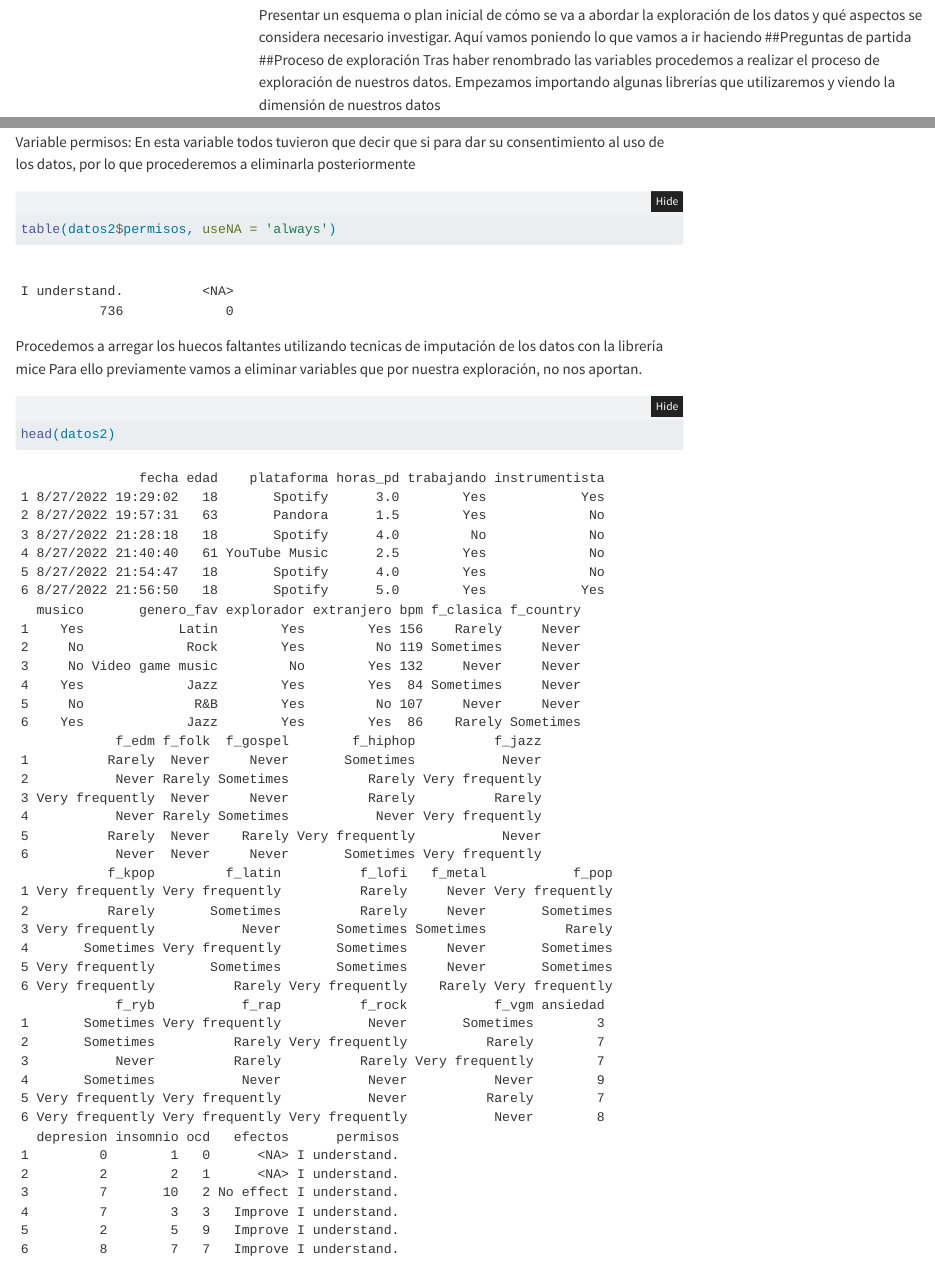
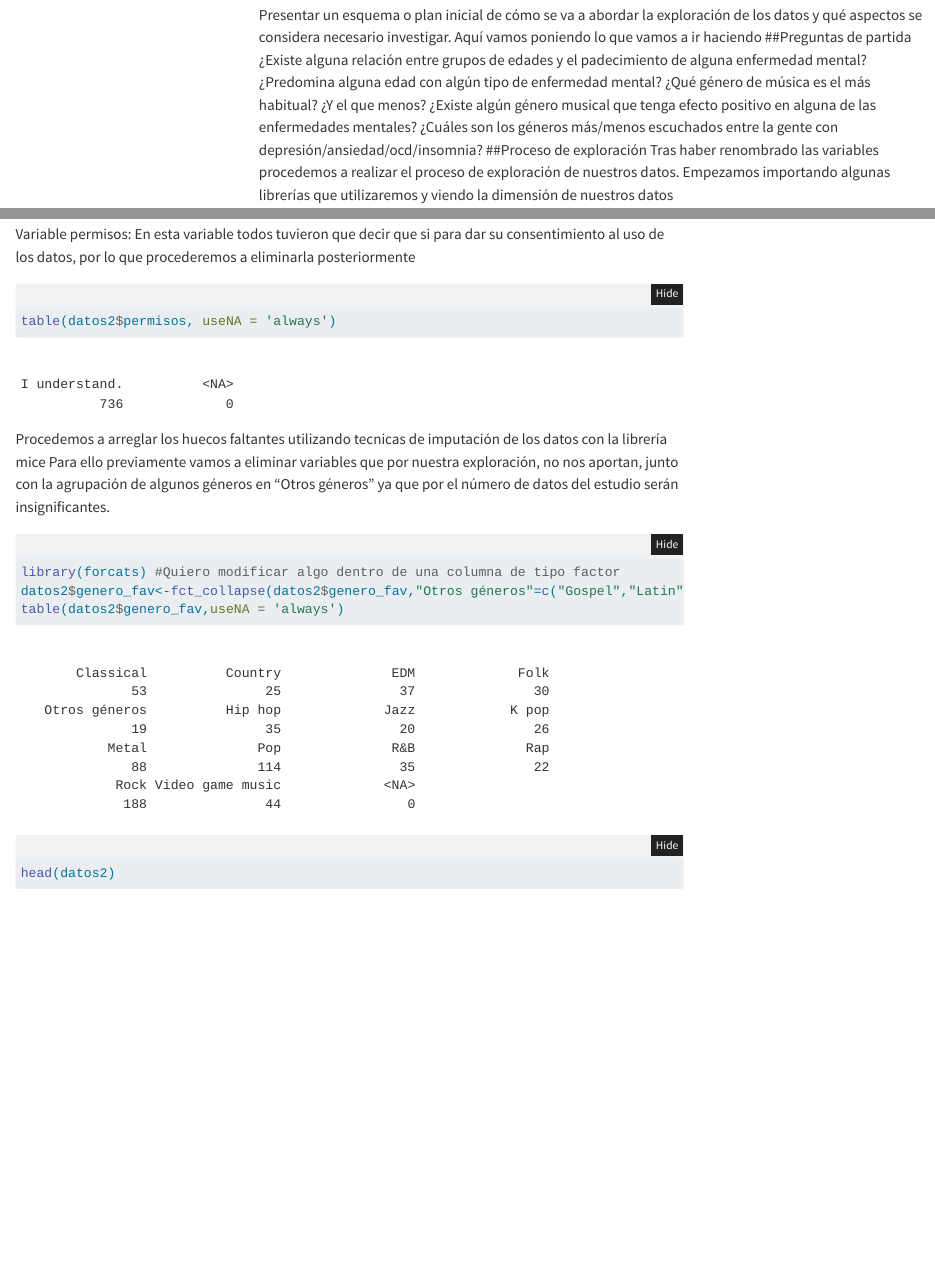
Before and after one commit to rodrigolpzt21/Mineria-de-Datos-Music-MentalHealth, a Quarto document (src/EDA.qmd): the page in a window 1100 px wide, from 1400 px down, and a second part further down, joined at a grey line. Rendered offline with R 4.5, knitr and Pandoc in place of Quarto, with nearby package versions; folded parts are opened; code that draws random numbers runs with fixed seeds of ours; some code elsewhere in the file could not run offline; menus at the side of the page are left out.

Commit message:
Agrupación a "Otros géneros"

````diff
--- a/src/EDA.qmd
+++ b/src/EDA.qmd
@@ -72,6 +72,10 @@
 la exploración de los datos y qué aspectos se considera necesario investigar.
 Aquí vamos poniendo lo que vamos a ir haciendo
 ##Preguntas de partida
+¿Existe alguna relación entre grupos de edades y el padecimiento de alguna enfermedad mental?¿Predomina alguna edad con algún tipo de enfermedad mental?
+¿Qué género de música es el más habitual? ¿Y el que menos?
+¿Existe algún género musical que tenga efecto positivo en alguna de las enfermedades mentales?
+¿Cuáles son los géneros más/menos escuchados entre la gente con depresión/ansiedad/ocd/insomnia?
 ##Proceso de exploración
 Tras haber renombrado las variables procedemos a realizar el proceso de exploración de nuestros datos.
 Empezamos importando algunas librerías que utilizaremos y viendo la dimensión de nuestros datos
@@ -241,9 +245,12 @@
 ```{r}
 table(datos2$permisos, useNA = 'always')
 ```
-Procedemos a arregar los huecos faltantes utilizando tecnicas de imputación de los datos con la librería mice
-Para ello previamente vamos a eliminar variables que por nuestra exploración, no nos aportan.
+Procedemos a arreglar los huecos faltantes utilizando tecnicas de imputación de los datos con la librería mice
+Para ello previamente vamos a eliminar variables que por nuestra exploración, no nos aportan, junto con la agrupación de algunos géneros en "Otros géneros" ya que por el número de datos del estudio serán insignificantes.
 ```{r}
+library(forcats) #Quiero modificar algo dentro de una columna de tipo factor
+datos2$genero_fav<-fct_collapse(datos2$genero_fav,"Otros géneros"=c("Gospel","Latin", "Lofi"))
+table(datos2$genero_fav,useNA = 'always')
 head(datos2)
 #Eliminamos la primera y la última columna
 datos3 <- datos2[, -c(1, ncol(datos2))]
````
Also changed, not shown: src/EDA.qmd (2 more changed lines).
